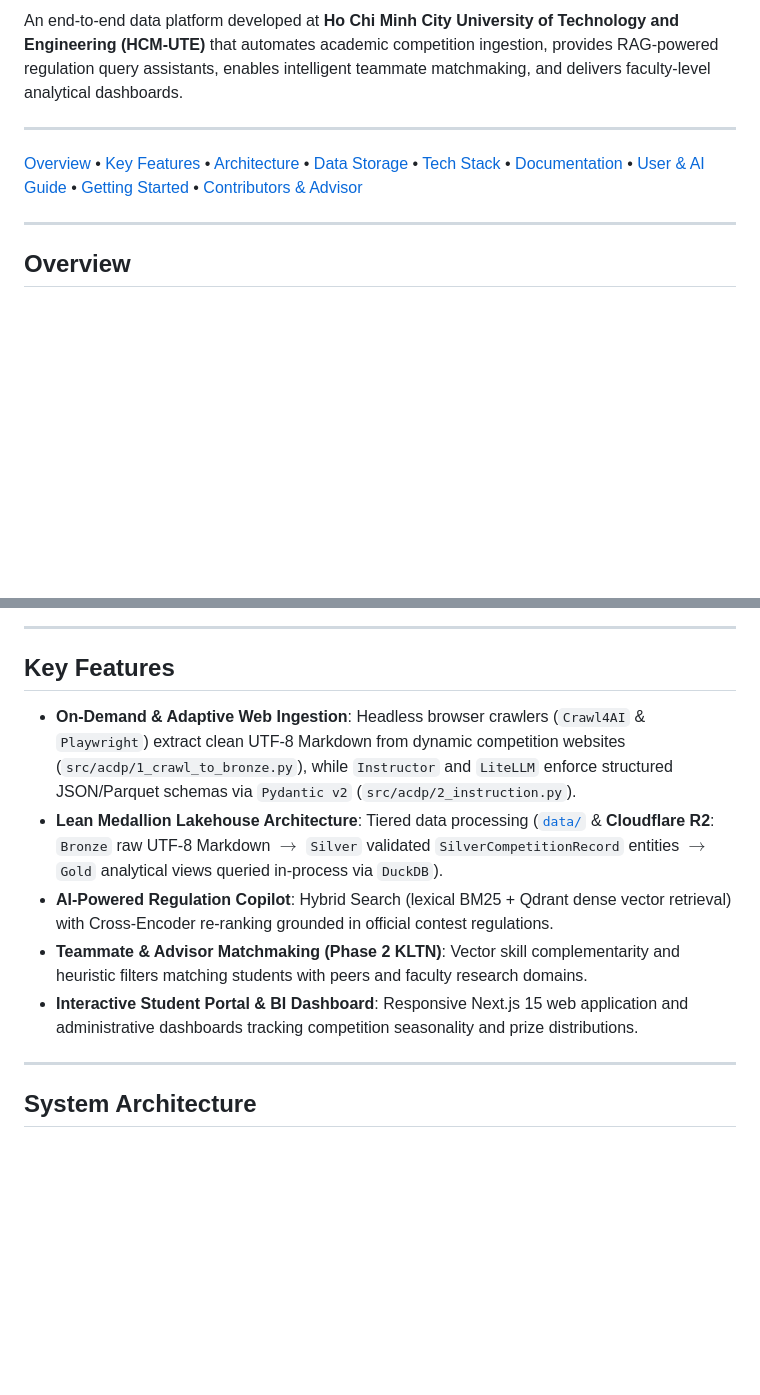
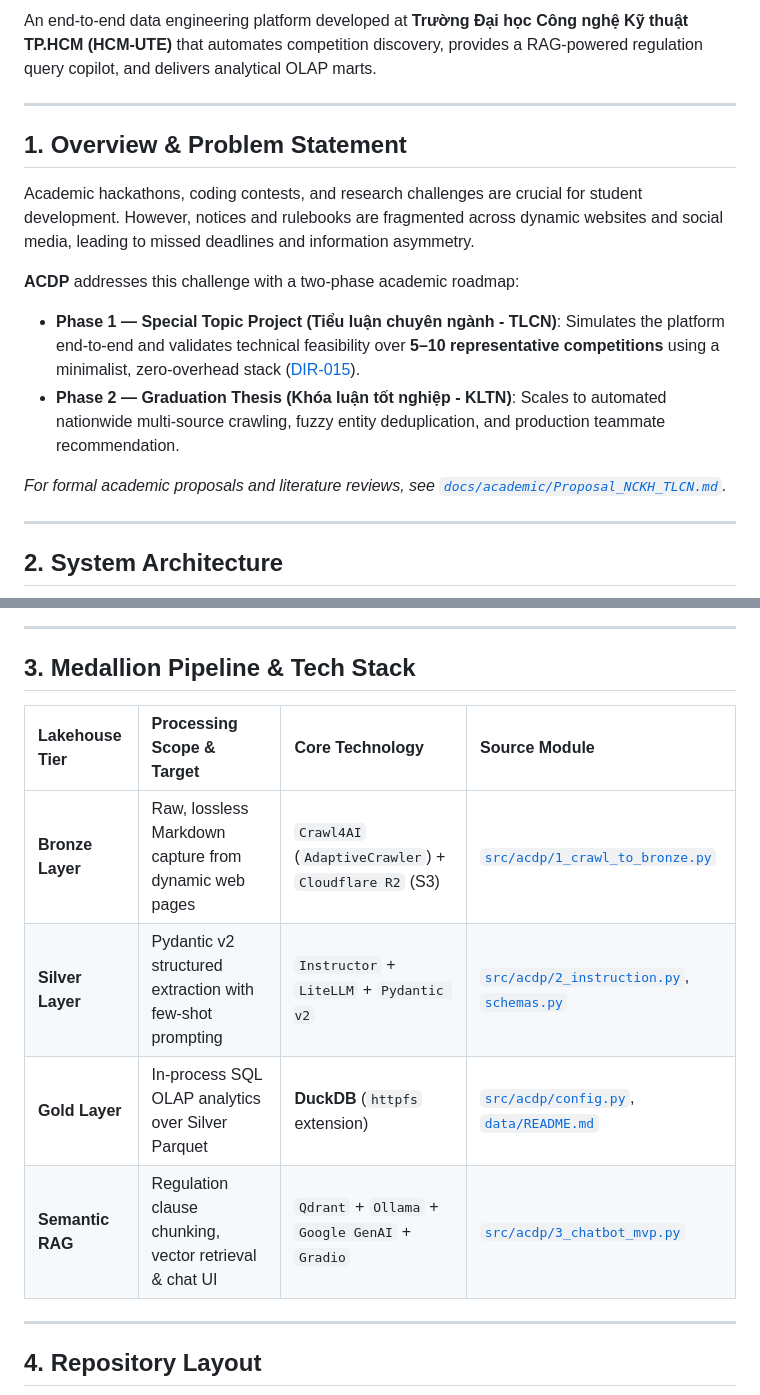
Before and after one commit to darktheDE/acdp-platform, a Markdown page: README.md, 2 parts joined by grey strips. GitHub-like rendering; blank space fills up the shorter version.

```diff
--- a/README.md
+++ b/README.md
@@ -8,11 +9,19 @@
 
-An end-to-end data platform developed at **Ho Chi Minh City University of Technology and Engineering (HCM-UTE)** that automates academic competition ingestion, provides RAG-powered regulation query assistants, enables intelligent teammate matchmaking, and delivers faculty-level analytical dashboards.
+An end-to-end data engineering platform developed at **Trường Đại học Công nghệ Kỹ thuật TP.HCM (HCM-UTE)** that automates competition discovery, provides a RAG-powered regulation query copilot, and delivers analytical OLAP marts.
 
 ---
 
-[Overview](#overview) • [Key Features](#key-features) • [Architecture](#system-architecture) • [Data Storage](data/README.md) • [Tech Stack](#technology-governance--lean-mvp-architecture) • [Documentation](docs/README.md) • [User & AI Guide](docs/HOW_TO_USE.md) • [Getting Started](#getting-started) • [Contributors & Advisor](#contributors--advisor)
+## 1. Overview & Problem Statement
+
+Academic hackathons, coding contests, and research challenges are crucial for student development. However, notices and rulebooks are fragmented across dynamic websites and social media, leading to missed deadlines and information asymmetry.
+
+**ACDP** addresses this challenge with a two-phase academic roadmap:
+- **Phase 1 — Special Topic Project (Tiểu luận chuyên ngành - TLCN)**: Simulates the platform end-to-end and validates technical feasibility over **5–10 representative competitions** using a minimalist, zero-overhead stack ([DIR-015](docs/frameworks/TEAM_DIRECTIVES.md)).
+- **Phase 2 — Graduation Thesis (Khóa luận tốt nghiệp - KLTN)**: Scales to automated nationwide multi-source crawling, fuzzy entity deduplication, and production teammate recommendation.
+
+*For formal academic proposals and literature reviews, see [`docs/academic/Proposal_NCKH_TLCN.md`](docs/academic/Proposal_NCKH_TLCN.md).*
 
 ---
 
-## Overview
+## 2. System Architecture
 
@@ -29,15 +52,16 @@ Academic competitions, hackathons, and talent programs (such as ICPC, National S
 
 ---
 
-## Key Features
+## 3. Medallion Pipeline & Tech Stack
 
-- **On-Demand & Adaptive Web Ingestion**: Headless browser crawlers (`Crawl4AI` & `Playwright`) extract clean UTF-8 Markdown from dynamic competition websites (`src/acdp/1_crawl_to_bronze.py`), while `Instructor` and `LiteLLM` enforce structured JSON/Parquet schemas via `Pydantic v2` (`src/acdp/2_instruction.py`).
-- **Lean Medallion Lakehouse Architecture**: Tiered data processing ([`data/`](data/README.md) & **Cloudflare R2**: `Bronze` raw UTF-8 Markdown $\rightarrow$ `Silver` validated `SilverCompetitionRecord` entities $\rightarrow$ `Gold` analytical views queried in-process via `DuckDB`).
-- **AI-Powered Regulation Copilot**: Hybrid Search (lexical BM25 + Qdrant dense vector retrieval) with Cross-Encoder re-ranking grounded in official contest regulations.
-- **Teammate & Advisor Matchmaking (Phase 2 KLTN)**: Vector skill complementarity and heuristic filters matching students with peers and faculty research domains.
-- **Interactive Student Portal & BI Dashboard**: Responsive Next.js 15 web application and administrative dashboards tracking competition seasonality and prize distributions.
+| Lakehouse Tier | Processing Scope & Target | Core Technology | Source Module |
+| :--- | :--- | :--- | :--- |
+| **Bronze Layer** | Raw, lossless Markdown capture from dynamic web pages | `Crawl4AI` (`AdaptiveCrawler`) + `Cloudflare R2` (S3) | [`src/acdp/1_crawl_to_bronze.py`](src/acdp/1_crawl_to_bronze.py) |
+| **Silver Layer** | Pydantic v2 structured extraction with few-shot prompting | `Instructor` + `LiteLLM` + `Pydantic v2` | [`src/acdp/2_instruction.py`](src/acdp/2_instruction.py), [`schemas.py`](src/acdp/schemas.py) |
+| **Gold Layer** | In-process SQL OLAP analytics over Silver Parquet | **DuckDB** (`httpfs` extension) | [`src/acdp/config.py`](src/acdp/config.py), [`data/README.md`](data/README.md) |
+| **Semantic RAG** | Regulation clause chunking, vector retrieval & chat UI | `Qdrant` + `Ollama` + `Google GenAI` + `Gradio` | [`src/acdp/3_chatbot_mvp.py`](src/acdp/3_chatbot_mvp.py) |
 
 ---
 
-## System Architecture
+## 4. Repository Layout
 
```
Also changed, not shown: other parts of README.md (+76 -125 lines).
